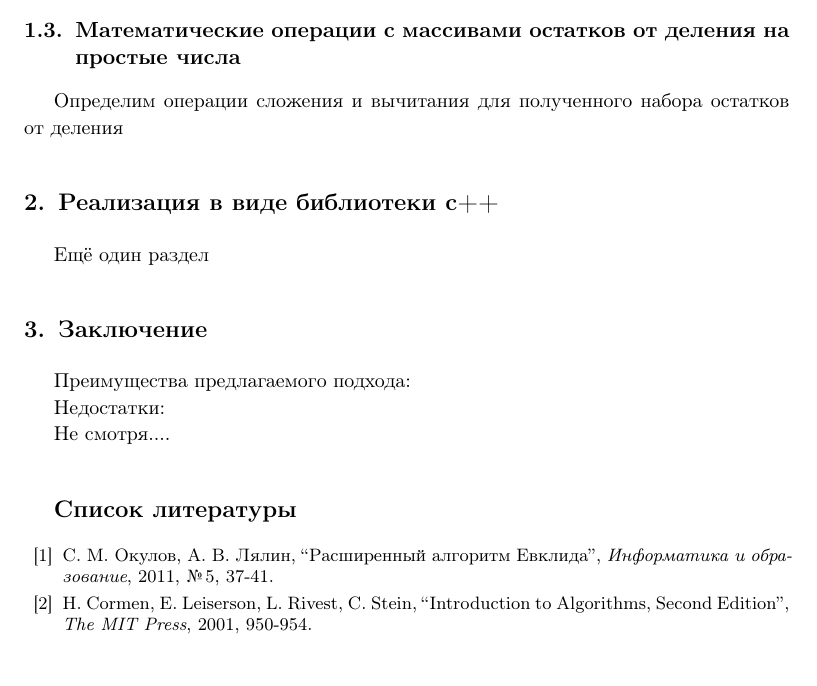
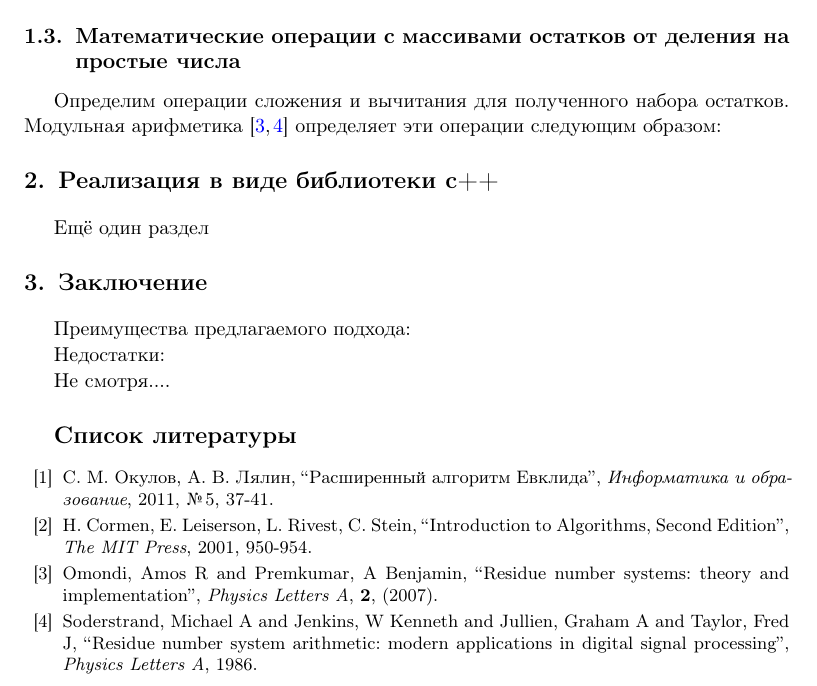
Before and after one commit to ElizaLobanova/Chinese-residue-theorem-library, a LaTeX document (main.tex): part of page 3 of 4, cut so that both start at the same text. Compiled offline with pdfLaTeX.

Commit message:
статьи для модульной арифметики

```diff
--- a/main.tex
+++ b/main.tex
@@ -170,7 +170,7 @@ $N$, для которого для всех $i$ выполняется:
 
 \subsection{Математические операции с массивами остатков от деления на простые числа}
 
-Определим операции сложения и вычитания для полученного набора остатков от деления
+Определим операции сложения и вычитания для полученного набора остатков. Модульная арифметика \cite{omondi2007residue, soderstrand1986residue} определяет эти операции следующим образом:
 
 \section {Реализация в виде библиотеки c++}
 
@@ -203,6 +203,21 @@ $N$, для которого для всех $i$ выполняется:
 \pages 950-954
 \yr 2001
 
+
+\bibitem{omondi2007residue}
+\by Omondi, Amos R and Premkumar, A Benjamin
+\jour Physics Letters A
+\paper Residue number systems: theory and implementation
+\vol 2
+\yr 2007
+
+
+\bibitem{soderstrand1986residue}
+\by Soderstrand, Michael A and Jenkins, W Kenneth and Jullien, Graham A and Taylor, Fred J
+\jour Physics Letters A
+\paper Residue number system arithmetic: modern applications in digital signal processing
+\yr 1986
+
 \bibitem{shevchenko2017}
 \by Y. Shevchenko, A. Makarov, K. Nefedev
 \jour Physics Letters A
```
Also changed, not shown: main.tex (2 more changed lines).
